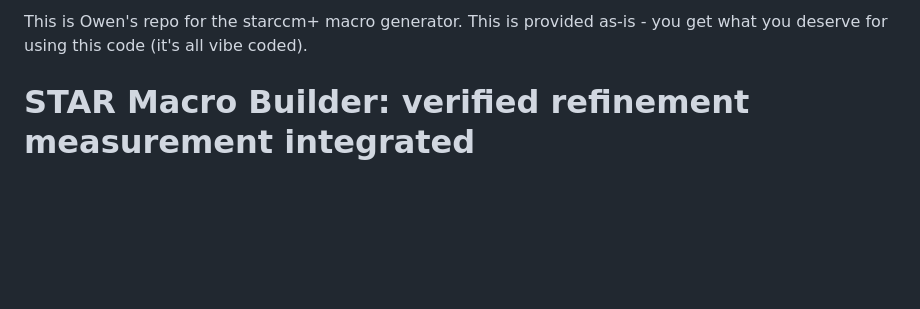
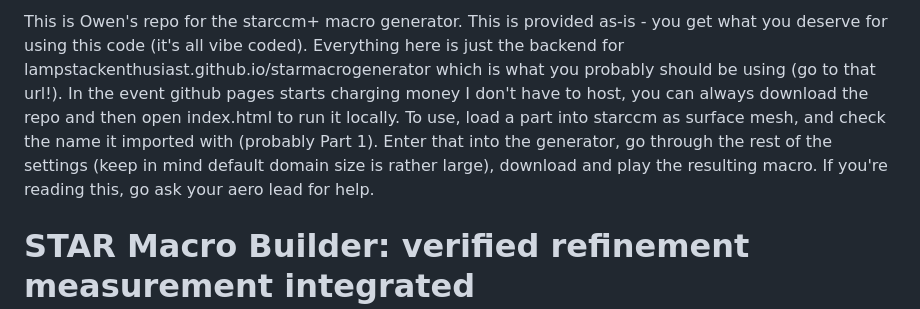
Before and after one commit to LampStackEnthusiast/starmacrogenerator, a Markdown page: README.md, the part around the change. Rendered like a GitHub page; blank space fills up the shorter version.

```diff
--- a/README.md
+++ b/README.md
@@ -1,4 +1,4 @@
-This is Owen's repo for the starccm+ macro generator. This is provided as-is - you get what you deserve for using this code (it's all vibe coded).
+This is Owen's repo for the starccm+ macro generator. This is provided as-is - you get what you deserve for using this code (it's all vibe coded). Everything here is just the backend for lampstackenthusiast.github.io/starmacrogenerator which is what you probably should be using (go to that url!). In the event github pages starts charging money I don't have to host, you can always download the repo and then open index.html to run it locally. To use, load a part into starccm as surface mesh, and check the name it imported with (probably Part 1). Enter that into the generator, go through the rest of the settings (keep in mind default domain size is rather large), download and play the resulting macro. If you're reading this, go ask your aero lead for help.
 
 # STAR Macro Builder: verified refinement measurement integrated
 
```
